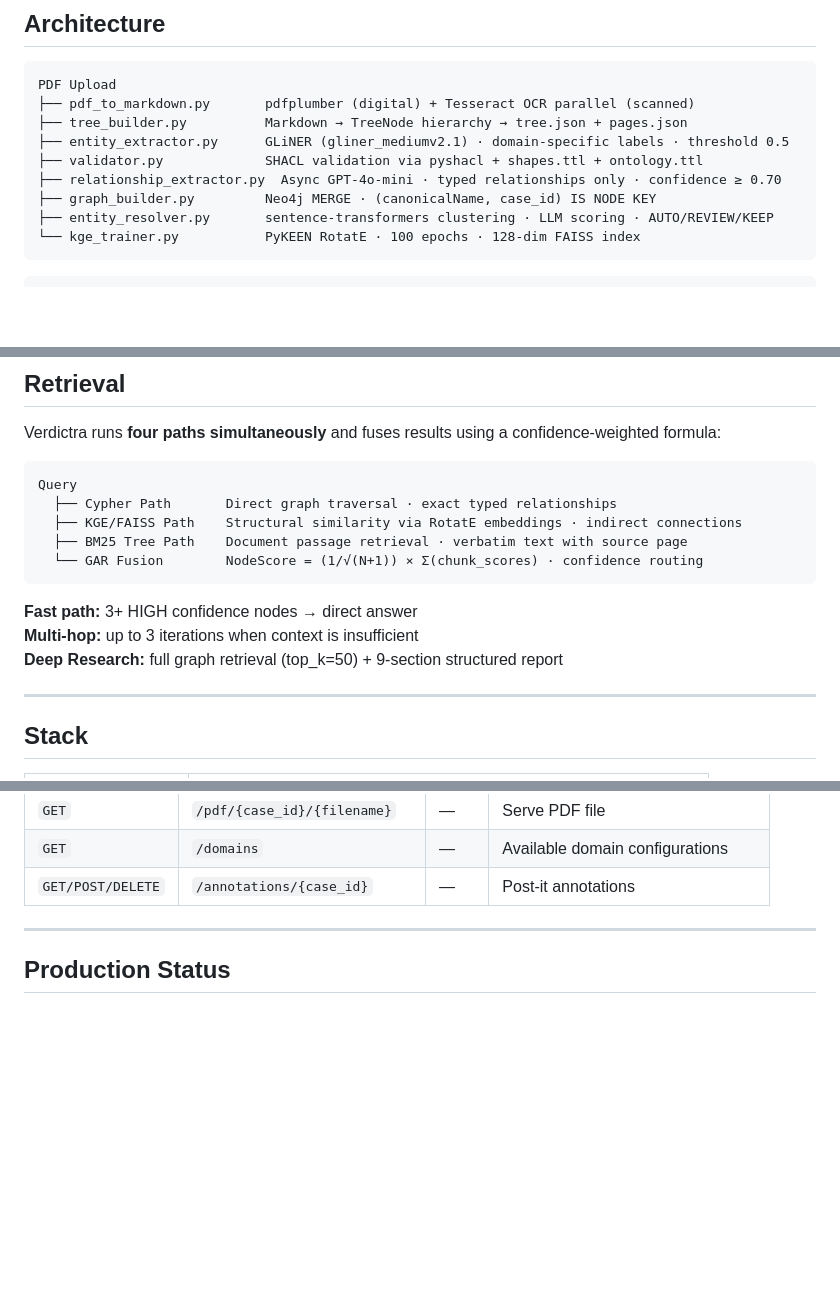
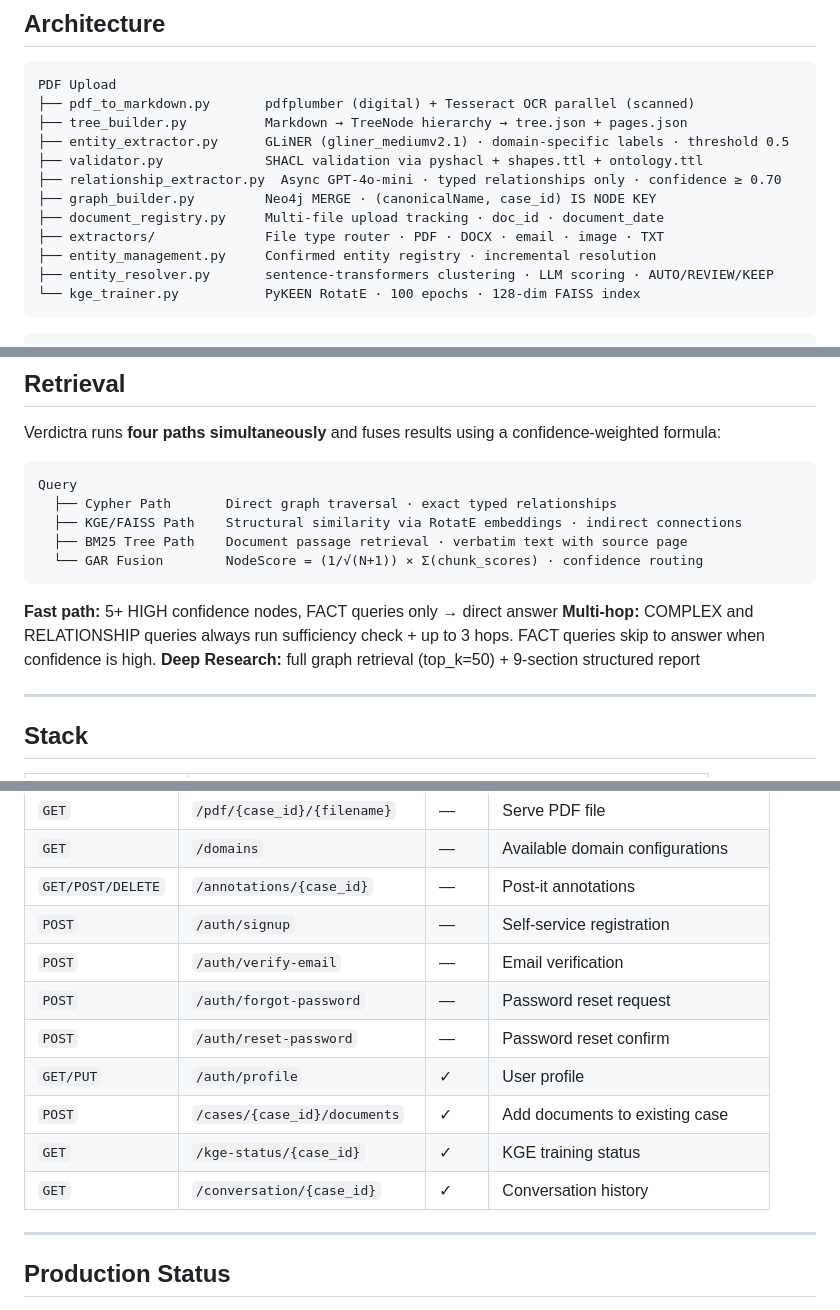
Before and after one commit to Pegasus167/Verdictra-Law.ai, a Markdown page: README.md, 3 parts joined by grey strips. GitHub-like rendering; blank space fills up the shorter version.

````diff
--- a/README.md
+++ b/README.md
@@ -46,6 +46,9 @@ PDF Upload
 ├── validator.py             SHACL validation via pyshacl + shapes.ttl + ontology.ttl
 ├── relationship_extractor.py  Async GPT-4o-mini · typed relationships only · confidence ≥ 0.70
 ├── graph_builder.py         Neo4j MERGE · (canonicalName, case_id) IS NODE KEY
+├── document_registry.py     Multi-file upload tracking · doc_id · document_date
+├── extractors/              File type router · PDF · DOCX · email · image · TXT
+├── entity_management.py     Confirmed entity registry · incremental resolution
 ├── entity_resolver.py       sentence-transformers clustering · LLM scoring · AUTO/REVIEW/KEEP
 └── kge_trainer.py           PyKEEN RotatE · 100 epochs · 128-dim FAISS index
 ```
@@ -88,8 +91,8 @@ Query
   └── GAR Fusion        NodeScore = (1/√(N+1)) × Σ(chunk_scores) · confidence routing
 ```
 
-**Fast path:** 3+ HIGH confidence nodes → direct answer
-**Multi-hop:** up to 3 iterations when context is insufficient
+**Fast path:** 5+ HIGH confidence nodes, FACT queries only → direct answer
+**Multi-hop:** COMPLEX and RELATIONSHIP queries always run sufficiency check + up to 3 hops. FACT queries skip to answer when confidence is high.
 **Deep Research:** full graph retrieval (top_k=50) + 9-section structured report
 
 ---
@@ -228,6 +245,14 @@ LAW.ai/
 | `GET` | `/pdf/{case_id}/{filename}` | — | Serve PDF file |
 | `GET` | `/domains` | — | Available domain configurations |
 | `GET/POST/DELETE` | `/annotations/{case_id}` | — | Post-it annotations |
+| `POST` | `/auth/signup` | — | Self-service registration |
+| `POST` | `/auth/verify-email` | — | Email verification |
+| `POST` | `/auth/forgot-password` | — | Password reset request |
+| `POST` | `/auth/reset-password` | — | Password reset confirm |
+| `GET/PUT` | `/auth/profile` | ✓ | User profile |
+| `POST` | `/cases/{case_id}/documents` | ✓ | Add documents to existing case |
+| `GET` | `/kge-status/{case_id}` | ✓ | KGE training status |
+| `GET` | `/conversation/{case_id}` | ✓ | Conversation history |
 
 ---
 
````
Also changed, not shown: other parts of README.md (+36 -10 lines).
